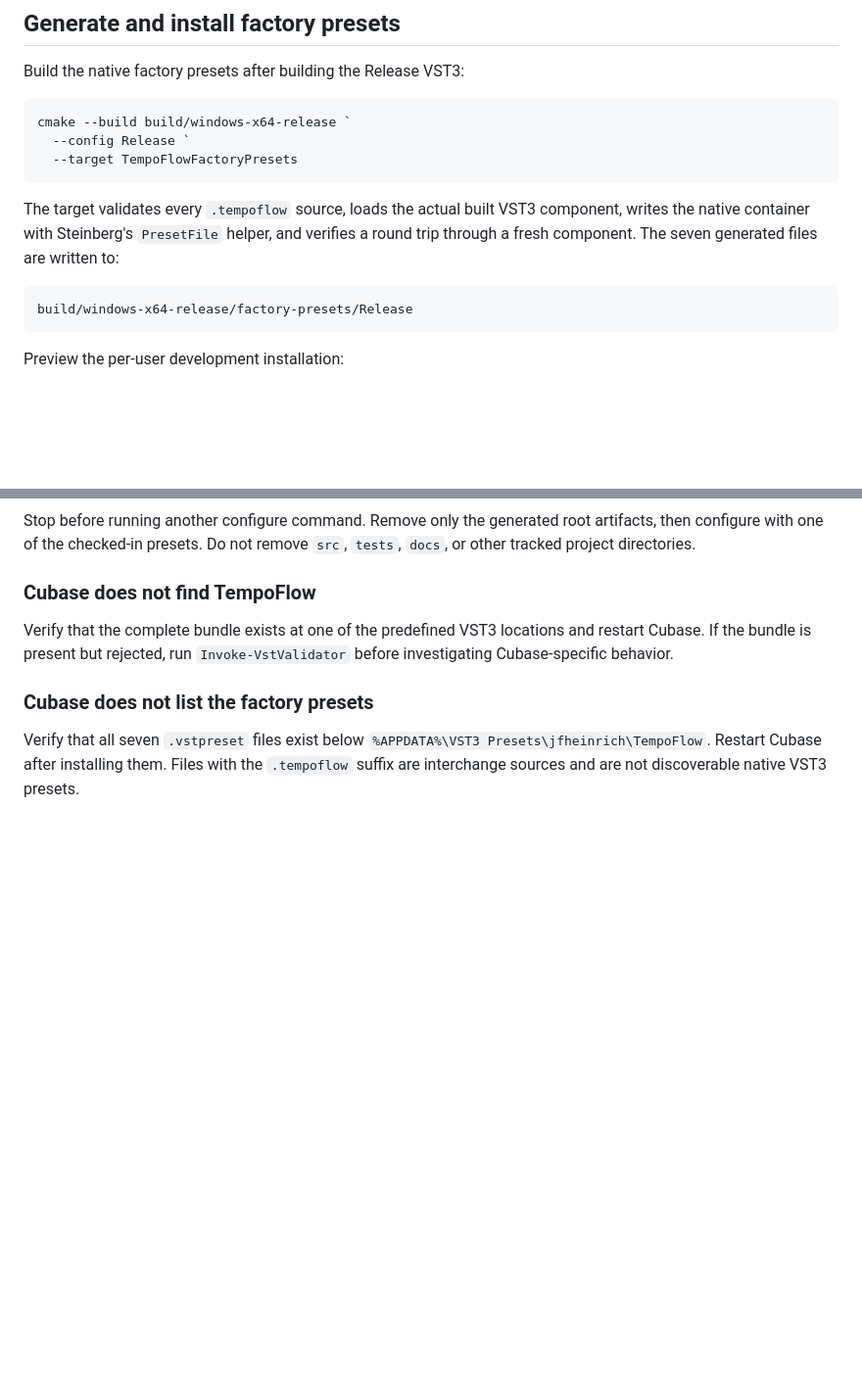
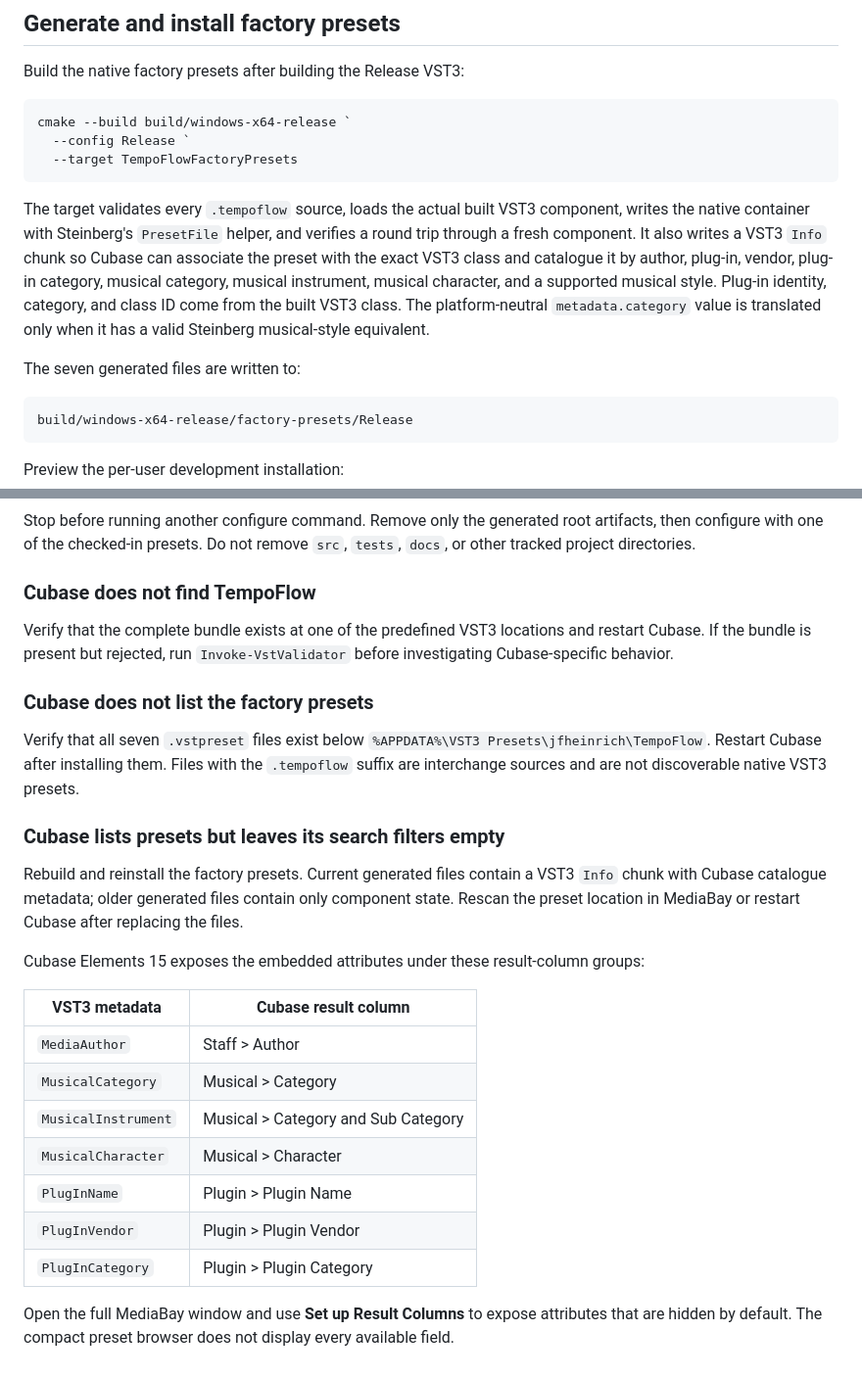
Before and after one commit to jfheinrich-eu/tempoflow, a Markdown page: docs/building-vst3.md, 2 parts joined by grey strips. Shown at 98% size. GitHub-like rendering; blank space fills up the shorter version.

````diff
--- a/docs/building-vst3.md
+++ b/docs/building-vst3.md
@@ -164,7 +164,9 @@ cmake --build build/windows-x64-release `
   --target TempoFlowFactoryPresets
 ```
 
-The target validates every `.tempoflow` source, loads the actual built VST3 component, writes the native container with Steinberg's `PresetFile` helper, and verifies a round trip through a fresh component. The seven generated files are written to:
+The target validates every `.tempoflow` source, loads the actual built VST3 component, writes the native container with Steinberg's `PresetFile` helper, and verifies a round trip through a fresh component. It also writes a VST3 `Info` chunk so Cubase can associate the preset with the exact VST3 class and catalogue it by author, plug-in, vendor, plug-in category, musical category, musical instrument, musical character, and a supported musical style. Plug-in identity, category, and class ID come from the built VST3 class. The platform-neutral `metadata.category` value is translated only when it has a valid Steinberg musical-style equivalent.
+
+The seven generated files are written to:
 
 ```text
 build/windows-x64-release/factory-presets/Release
@@ -207,3 +209,21 @@ Verify that the complete bundle exists at one of the predefined VST3 locations a
 ### Cubase does not list the factory presets
 
 Verify that all seven `.vstpreset` files exist below `%APPDATA%\VST3 Presets\jfheinrich\TempoFlow`. Restart Cubase after installing them. Files with the `.tempoflow` suffix are interchange sources and are not discoverable native VST3 presets.
+
+### Cubase lists presets but leaves its search filters empty
+
+Rebuild and reinstall the factory presets. Current generated files contain a VST3 `Info` chunk with Cubase catalogue metadata; older generated files contain only component state. Rescan the preset location in MediaBay or restart Cubase after replacing the files.
+
+Cubase Elements 15 exposes the embedded attributes under these result-column groups:
+
+| VST3 metadata | Cubase result column |
+| --- | --- |
+| `MediaAuthor` | Staff > Author |
+| `MusicalCategory` | Musical > Category |
+| `MusicalInstrument` | Musical > Category and Sub Category |
+| `MusicalCharacter` | Musical > Character |
+| `PlugInName` | Plugin > Plugin Name |
+| `PlugInVendor` | Plugin > Plugin Vendor |
+| `PlugInCategory` | Plugin > Plugin Category |
+
+Open the full MediaBay window and use **Set up Result Columns** to expose attributes that are hidden by default. The compact preset browser does not display every available field.
````
Also changed, not shown: PROJECT_KICKOFF.md (+4 -0 lines), docs/cubase-validation.md (+18 -0 lines).
